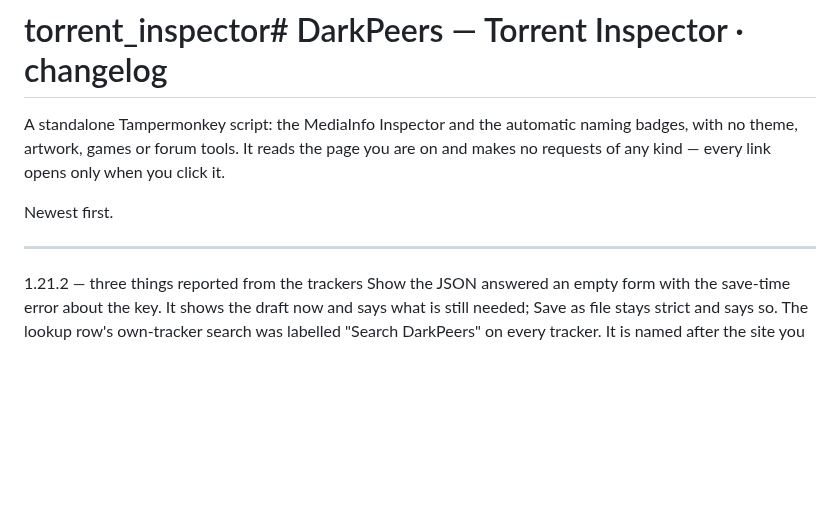
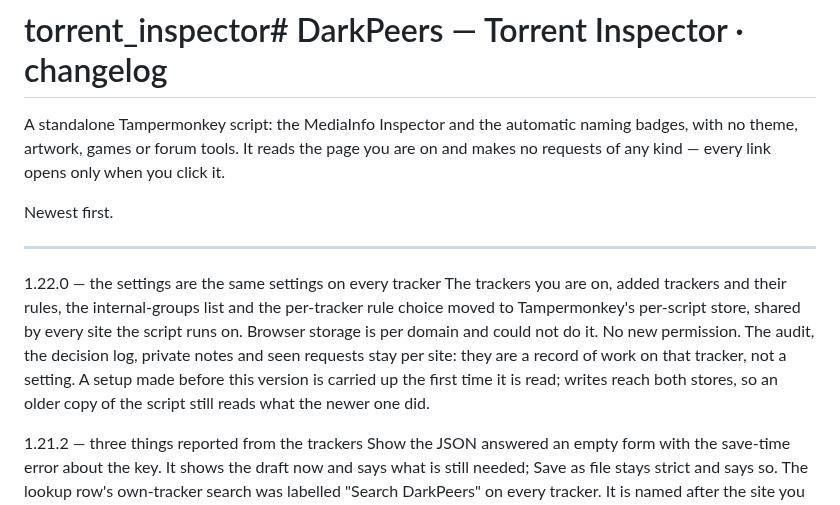
Before and after one commit to khamere/torrent_inspector, a Markdown page: CHANGELOG.md, the part around the change. GitHub-like rendering; blank space fills up the shorter version.

Commit message:
Update CHANGELOG.md for version 1.22.0
Added version 1.22.0 details to CHANGELOG.md, explaining settings and storage changes.

```diff
--- a/CHANGELOG.md
+++ b/CHANGELOG.md
@@ -7,6 +7,11 @@ makes no requests of any kind — every link opens only when you click it.
 Newest first.
 
 ---
+1.22.0 — the settings are the same settings on every tracker
+The trackers you are on, added trackers and their rules, the internal-groups list and the per-tracker rule choice moved to Tampermonkey's per-script store, shared by every site the script runs on. Browser storage is per domain and could not do it. No new permission.
+The audit, the decision log, private notes and seen requests stay per site: they are a record of work on that tracker, not a setting.
+A setup made before this version is carried up the first time it is read; writes reach both stores, so an older copy of the script still reads what the newer one did.
+
 1.21.2 — three things reported from the trackers
 Show the JSON answered an empty form with the save-time error about the key. It shows the draft now and says what is still needed; Save as file stays strict and says so.
 The lookup row's own-tracker search was labelled "Search DarkPeers" on every tracker. It is named after the site you are on now, or the hostname, or "Search this tracker".
```
